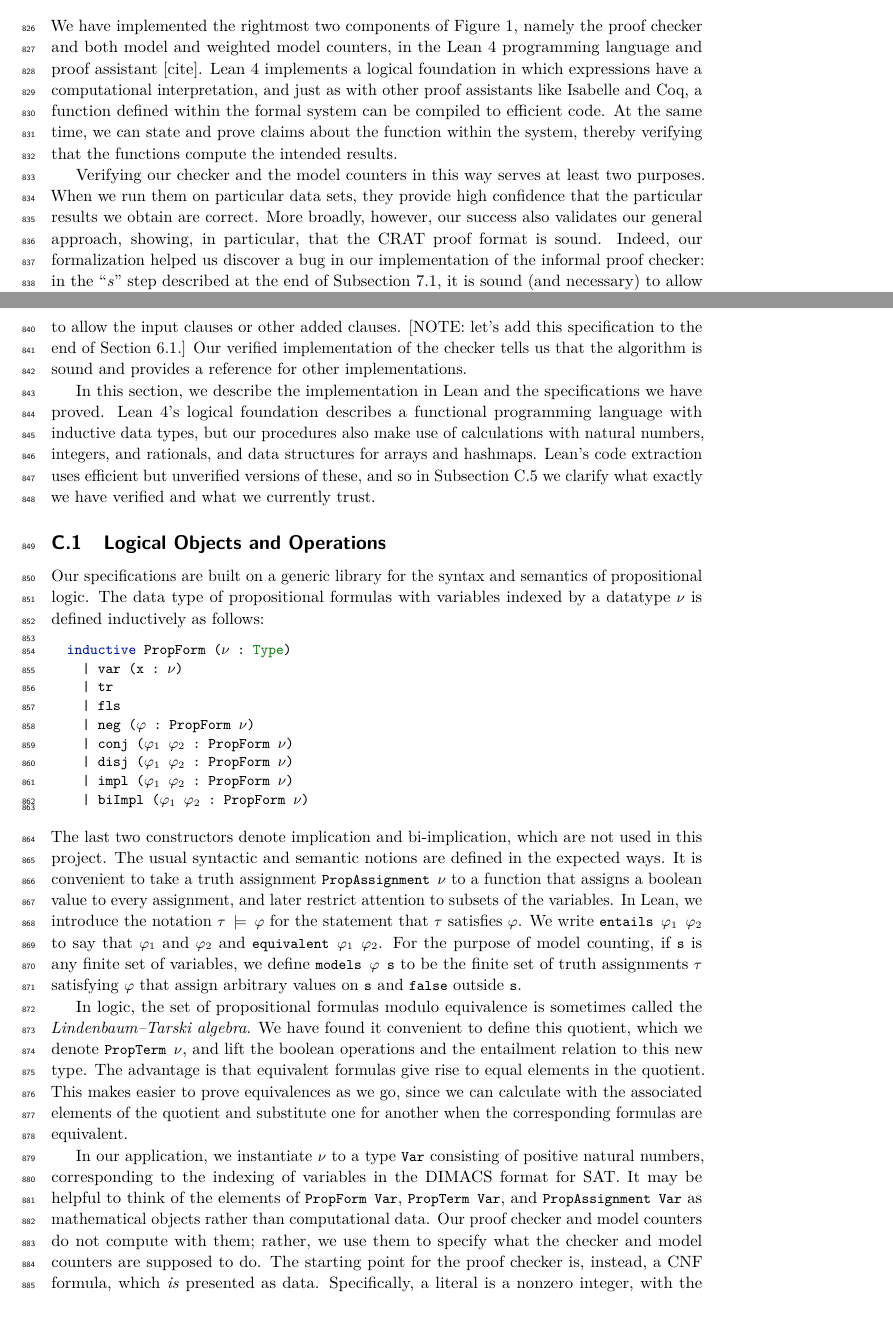
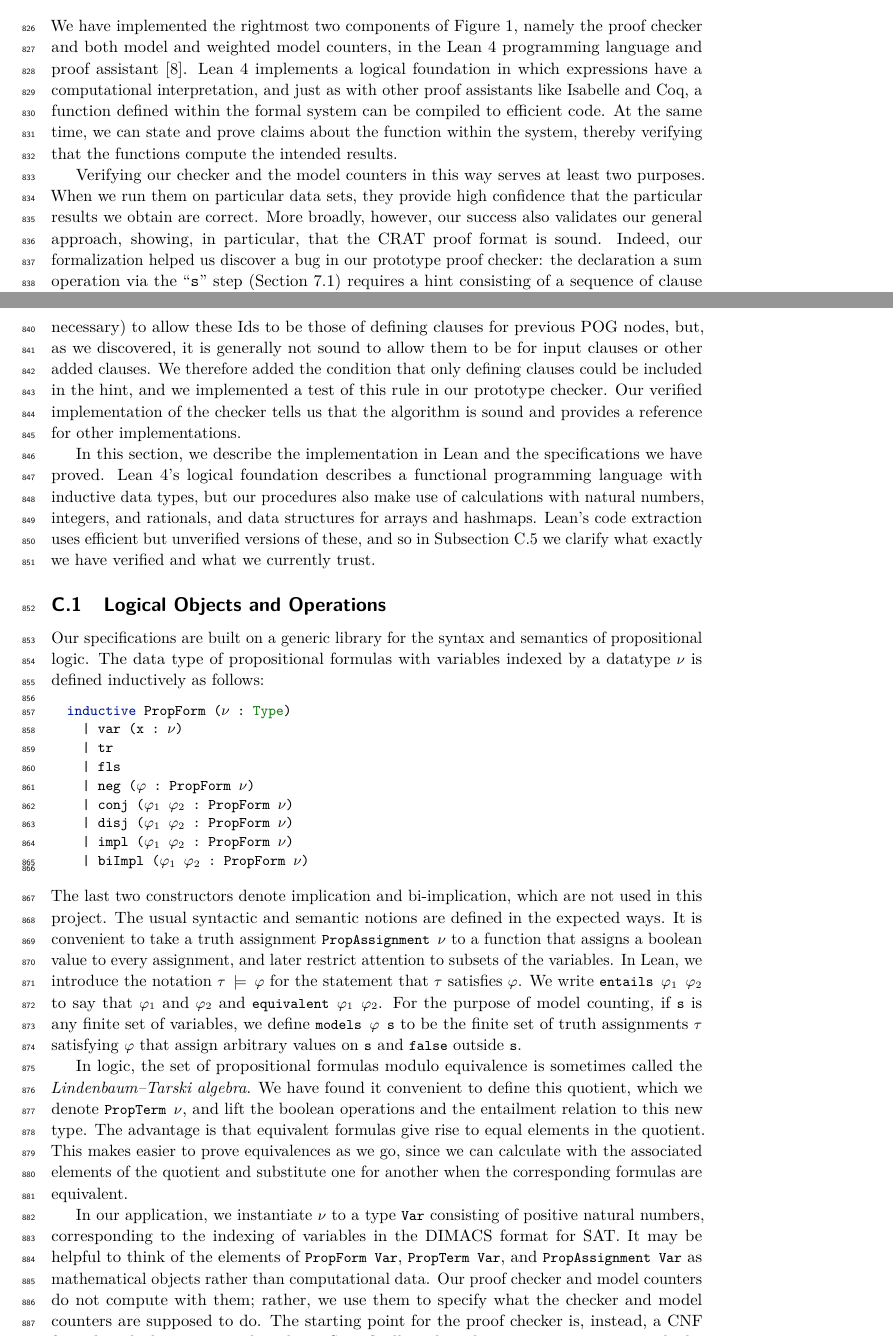
Before and after one commit to avigad/model-counting, a LaTeX paper (doc/mc-paper.tex, which reads doc/leanappendix.tex): two parts of pages 21 and 23 of 34, joined at a grey line, cut so that both start at the same text, the shorter picture padded with empty space. Compiled offline with pdfLaTeX.

Commit message:
Clarified the unsound condition we discovered

```diff
--- a/doc/leanappendix.tex
+++ b/doc/leanappendix.tex
@@ -3,25 +3,30 @@
 
 We have implemented the rightmost two components of Figure~\ref{fig:chain}, namely the
 proof checker and both model and weighted model counters, in the \lean{} programming language
-and proof assistant [cite]. \lean{} implements a logical foundation in which expressions
+and proof assistant~\cite{demoura:cade:2021}. \lean{} implements a logical foundation in which expressions
 have a computational interpretation, and just as with other proof assistants like Isabelle and Coq,
 a function defined within the formal system can be compiled to efficient code.
 At the same time, we can state and prove claims about the function within the system, thereby
 verifying that the functions compute the intended results.
 
-Verifying our checker and the model counters in this way serves at least two purposes.
-When we run them on particular data sets, they provide high confidence
-that the particular results we obtain are correct.
-More broadly, however, our success also validates our general approach,
-showing, in particular, that the CRAT proof format is sound.
-Indeed, our formalization helped us discover a bug in our implementation
-of the informal proof checker: in the ``\emph{s}'' step described at the end of
-Subsection~\ref{subsection:syntax}, it is sound (and necessary) to allow defining
-clauses for the new operations in the proof of $\obar{\lit}_1 \lor \obar{\lit}_2$,
-but it is generally not sound to allow the input clauses or other added clauses.
-[NOTE: let's add this specification to the end of Section 6.1.]
-Our verified implementation of the checker tells us that the algorithm is sound and
-provides a reference for other implementations.
+Verifying our checker and the model counters in this way serves at
+least two purposes.  When we run them on particular data sets, they
+provide high confidence that the particular results we obtain are
+correct.  More broadly, however, our success also validates our
+general approach, showing, in particular, that the CRAT proof format
+is sound.  Indeed, our formalization helped us discover a bug in our
+prototype proof checker: the declaration a sum operation via the
+``\texttt{s}'' step (Section~\ref{subsection:syntax}) requires a hint
+consisting of a sequence of clause Ids that provide a RUP proof of the
+mutual exclusion condition $\obar{\lit}_1 \lor \obar{\lit}_2$.  It is
+sound (and necessary) to allow these Ids to be those of defining
+clauses for previous POG nodes, but, as we discovered, it is generally
+not sound to allow them to be for input clauses or other added
+clauses.  We therefore added the condition that only defining clauses
+could be included in the hint, and we implemented a test of this rule
+in our prototype checker.  Our verified implementation of the checker
+tells us that the algorithm is sound and provides a reference for
+other implementations.
 
 In this section, we describe the implementation in Lean and the specifications we have proved.
 \lean{}'s logical foundation describes a functional programming language with
```
